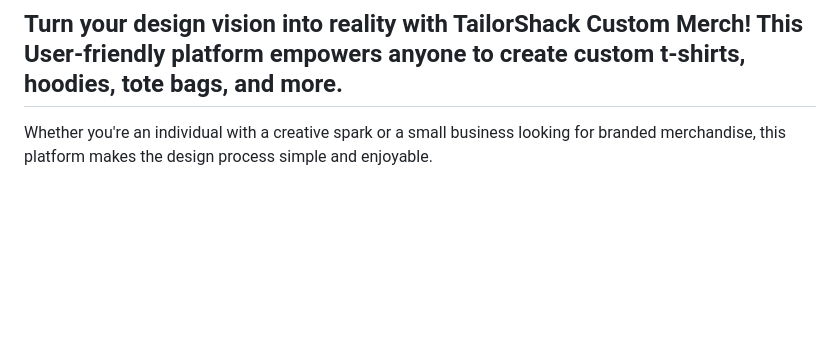
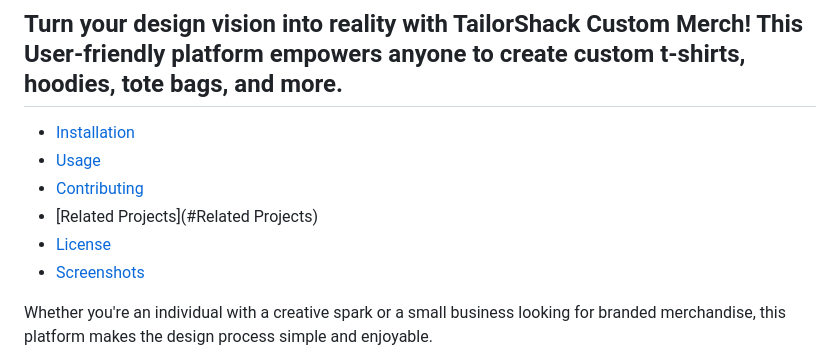
Before and after one commit to shacky-me/TailorShack-Merch-Design-Website, a Markdown page: README.md, the part around the change. GitHub-like rendering; blank space fills up the shorter version.

```diff
--- a/README.md
+++ b/README.md
@@ -1,6 +1,13 @@
 # JUST A SNEAK PEEK!!!
 
 ## Turn your design vision into reality with TailorShack Custom Merch! This User-friendly platform empowers anyone to create custom t-shirts, hoodies, tote bags, and more.
+
+* [Installation](#installation)
+* [Usage](#usage)
+* [Contributing](#contributing)
+* [Related Projects](#Related Projects)
+* [License](#license)
+* [Screenshots](#Screenshots)
 
 Whether you're an individual with a creative spark or a small business looking for branded merchandise, this platform makes the design process simple and enjoyable.
 
```
